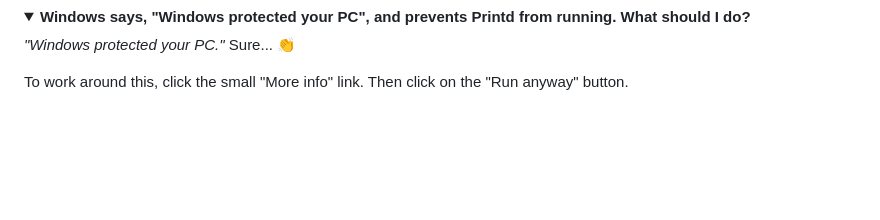
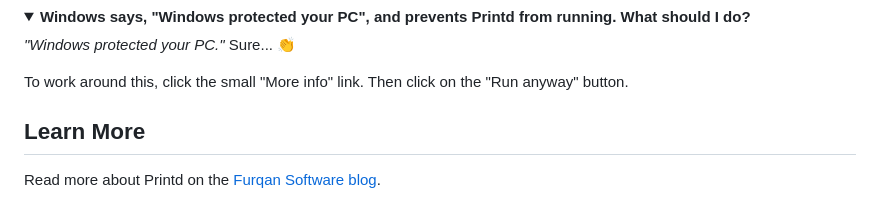
Before and after one commit to FurqanSoftware/toph-printd, a Markdown page: README.md, the part around the change. Rendered like a GitHub page; blank space fills up the shorter version.

```diff
--- a/README.md
+++ b/README.md
@@ -135,3 +135,7 @@ _"Windows protected your PC."_ Sure... :clap:
 To work around this, click the small "More info" link. Then click on the "Run anyway" button.
 
 </details>
+
+## Learn More
+
+Read more about Printd on the [Furqan Software blog](https://furqansoftware.com/blog/toph-printd/).
```
